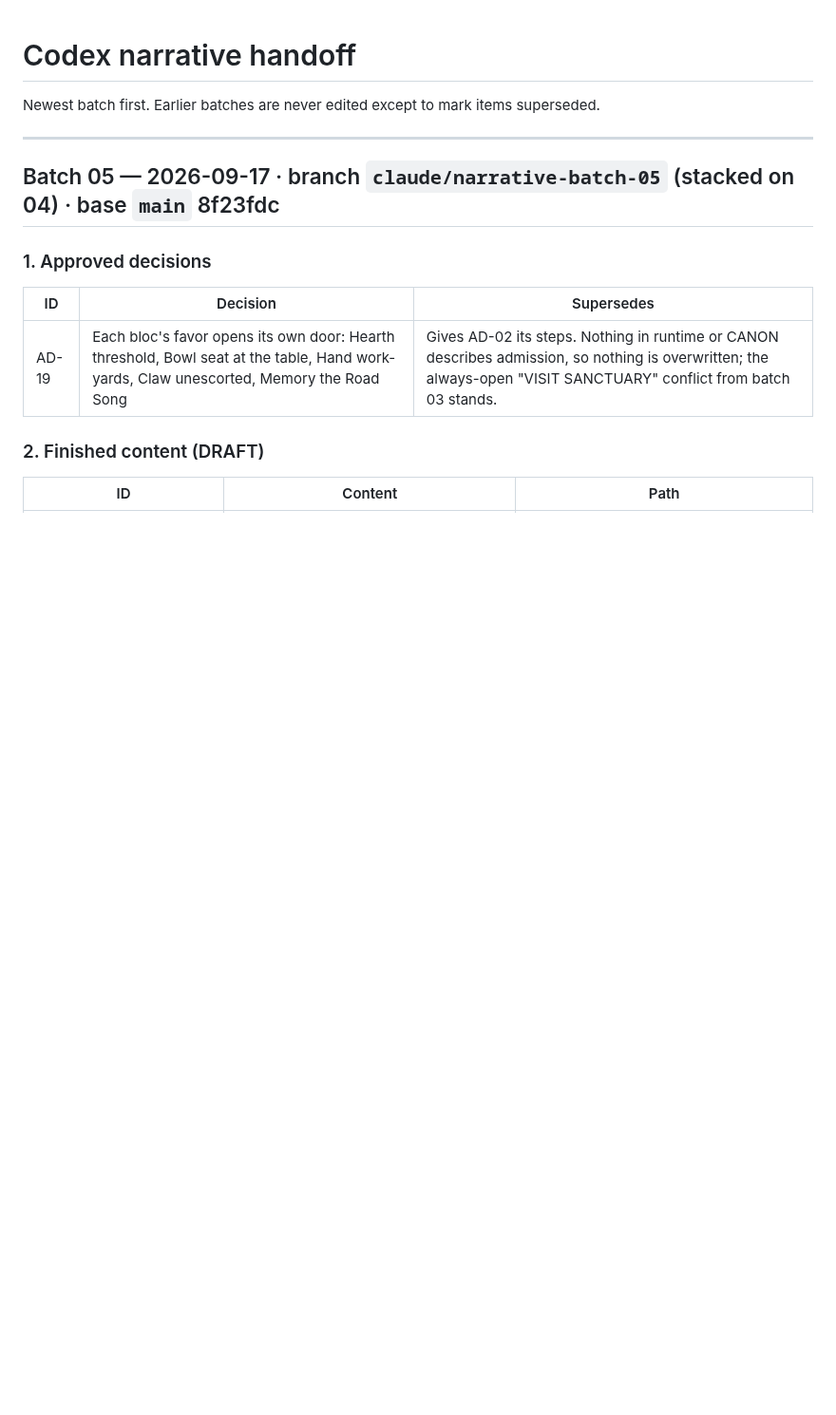
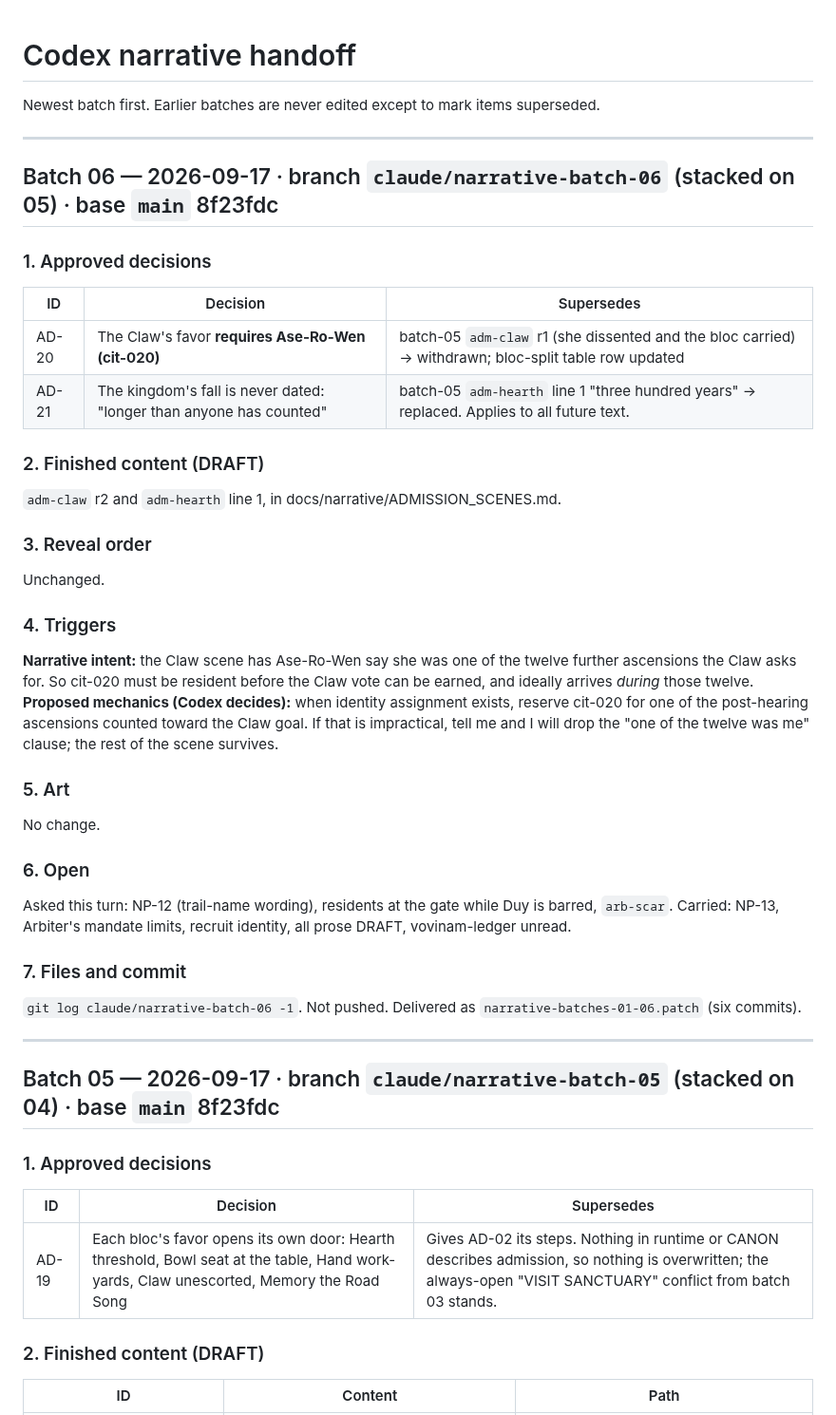
Before and after one commit to Tvalc/fwoosh, a Markdown page: docs/NARRATIVE_HANDOFF.md, the part around the change. Shown at 95% size. Rendered like a GitHub page; blank space fills up the shorter version.

Commit message:
Narrative batch 06: AD-20, AD-21; adm-claw r2

```diff
--- a/docs/NARRATIVE_HANDOFF.md
+++ b/docs/NARRATIVE_HANDOFF.md
@@ -1,6 +1,35 @@
 # Codex narrative handoff
 
 Newest batch first. Earlier batches are never edited except to mark items superseded.
+
+---
+
+## Batch 06 — 2026-09-17 · branch `claude/narrative-batch-06` (stacked on 05) · base `main` 8f23fdc
+
+### 1. Approved decisions
+| ID | Decision | Supersedes |
+|---|---|---|
+| AD-20 | The Claw's favor **requires Ase-Ro-Wen (cit-020)** | batch-05 `adm-claw` r1 (she dissented and the bloc carried) → withdrawn; bloc-split table row updated |
+| AD-21 | The kingdom's fall is never dated: "longer than anyone has counted" | batch-05 `adm-hearth` line 1 "three hundred years" → replaced. Applies to all future text. |
+
+### 2. Finished content (DRAFT)
+`adm-claw` r2 and `adm-hearth` line 1, in docs/narrative/ADMISSION_SCENES.md.
+
+### 3. Reveal order
+Unchanged.
+
+### 4. Triggers
+**Narrative intent:** the Claw scene has Ase-Ro-Wen say she was one of the twelve further ascensions the Claw asks for. So cit-020 must be resident before the Claw vote can be earned, and ideally arrives *during* those twelve.
+**Proposed mechanics (Codex decides):** when identity assignment exists, reserve cit-020 for one of the post-hearing ascensions counted toward the Claw goal. If that is impractical, tell me and I will drop the "one of the twelve was me" clause; the rest of the scene survives.
+
+### 5. Art
+No change.
+
+### 6. Open
+Asked this turn: NP-12 (trail-name wording), residents at the gate while Duy is barred, `arb-scar`. Carried: NP-13, Arbiter's mandate limits, recruit identity, all prose DRAFT, vovinam-ledger unread.
+
+### 7. Files and commit
+`git log claude/narrative-batch-06 -1`. Not pushed. Delivered as `narrative-batches-01-06.patch` (six commits).
 
 ---
 
```
Also changed, not shown: docs/narrative/ADMISSION_SCENES.md (+8 -8 lines), docs/narrative/BIBLE.md (+2 -0 lines).
